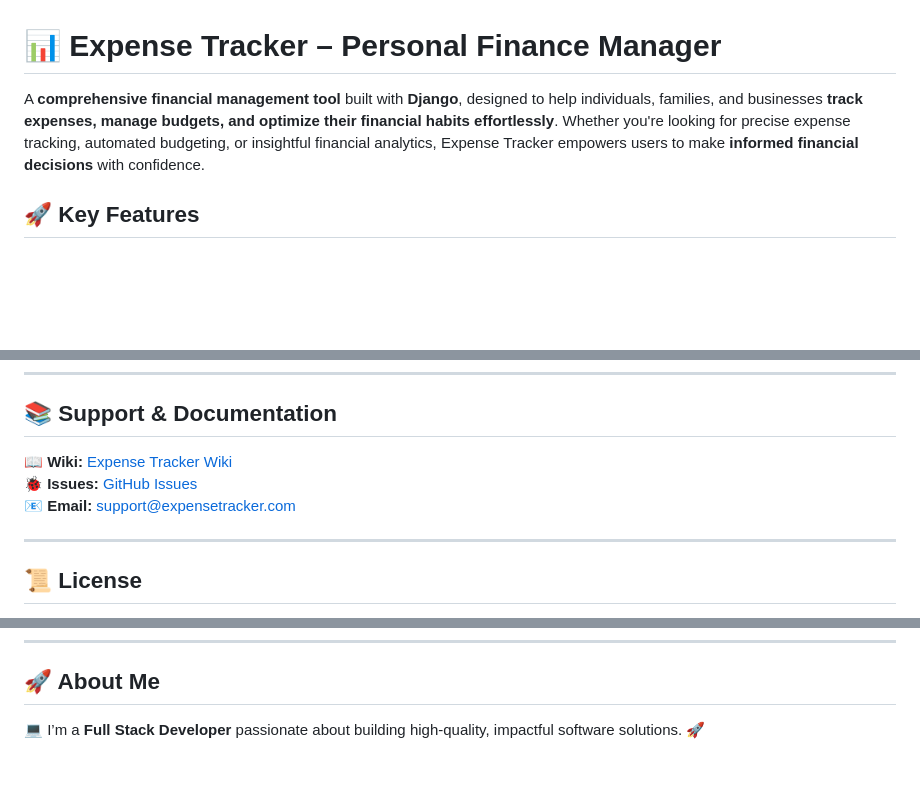
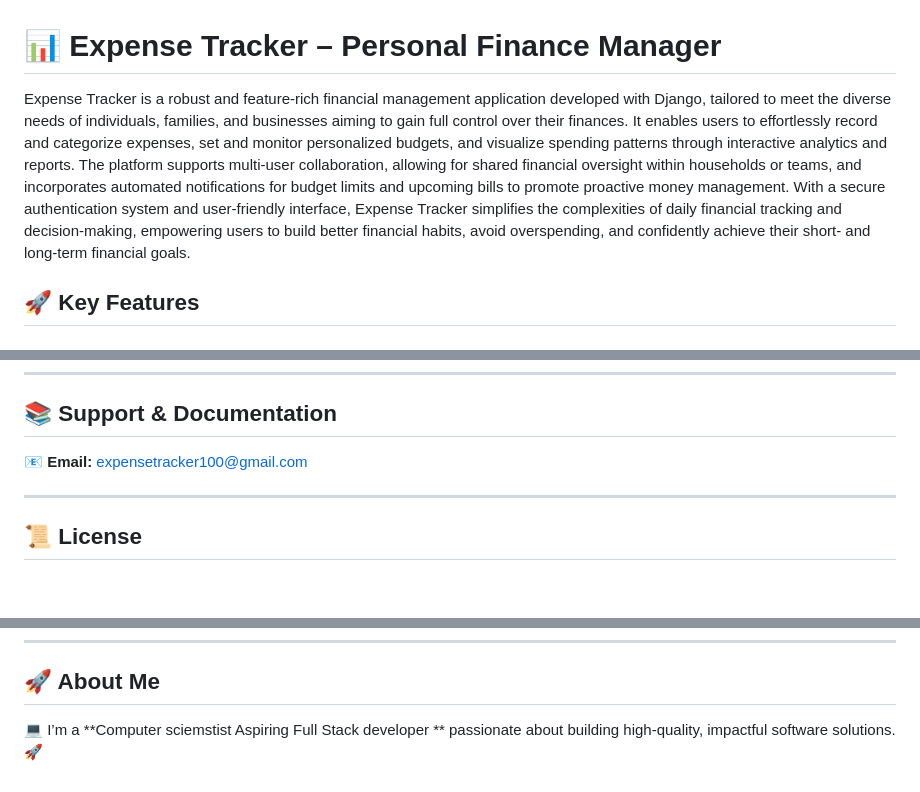
Before and after one commit to NAMATOVU-CHRISTINE/ExpenseTrack, a Markdown page: README.md, 3 parts joined by grey strips. GitHub-like rendering; blank space fills up the shorter version.

```diff
--- a/README.md
+++ b/README.md
@@ -1,7 +1,7 @@
 
 
 # **📊 Expense Tracker – Personal Finance Manager**
-A **comprehensive financial management tool** built with **Django**, designed to help individuals, families, and businesses **track expenses, manage budgets, and optimize their financial habits effortlessly**. Whether you're looking for precise expense tracking, automated budgeting, or insightful financial analytics, Expense Tracker empowers users to make **informed financial decisions** with confidence.
+Expense Tracker is a robust and feature-rich financial management application developed with Django, tailored to meet the diverse needs of individuals, families, and businesses aiming to gain full control over their finances. It enables users to effortlessly record and categorize expenses, set and monitor personalized budgets, and visualize spending patterns through interactive analytics and reports. The platform supports multi-user collaboration, allowing for shared financial oversight within households or teams, and incorporates automated notifications for budget limits and upcoming bills to promote proactive money management. With a secure authentication system and user-friendly interface, Expense Tracker simplifies the complexities of daily financial tracking and decision-making, empowering users to build better financial habits, avoid overspending, and confidently achieve their short- and long-term financial goals.
 
 ## **🚀 Key Features**
 
@@ -147,9 +147,7 @@ git push origin feature/YourFeature
 ---
 
 ## **📚 Support & Documentation**
-📖 **Wiki:** [Expense Tracker Wiki](https://github.com/yourusername/expense-tracker/wiki)
-🐞 **Issues:** [GitHub Issues](https://github.com/yourusername/expense-tracker/issues)
-📧 **Email:** support@expensetracker.com
+📧 **Email:** expensetracker100@gmail.com
 
 ---
 
@@ -169,4 +167,5 @@ We extend our gratitude to:
 ---
 
 ## **🚀 About Me**
-💻 I’m a **Full Stack Developer** passionate about building high-quality, impactful software solutions. 🚀
+💻 I’m a **Computer sciemstist Aspiring Full Stack developer
+** passionate about building high-quality, impactful software solutions. 🚀
```
